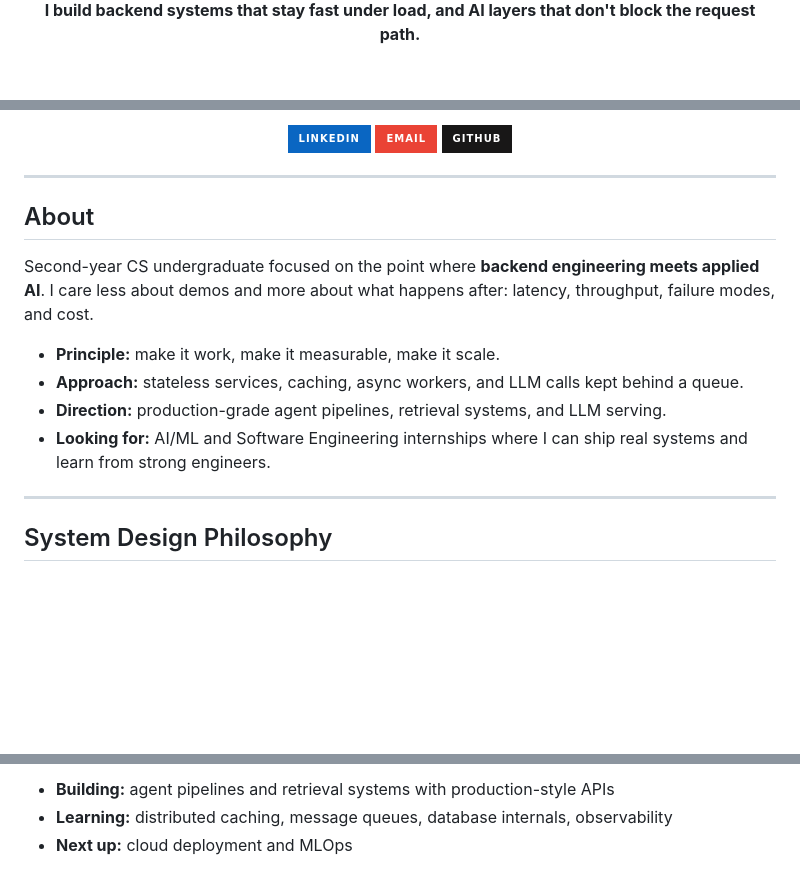
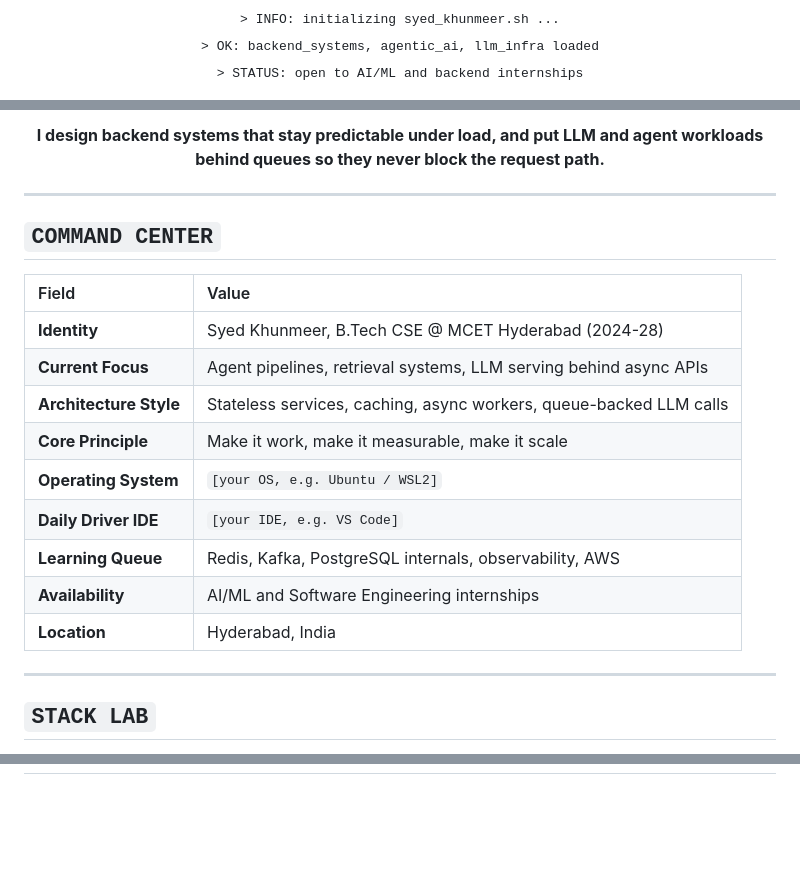
Before and after one commit to SKhunmeer/SKhunmeer, a Markdown page: README.md, 3 parts joined by grey strips. GitHub-like rendering; badges without logos; blank space fills up the shorter version.

Commit message:
Revise README for clarity and project updates
Updated README to enhance clarity and focus on backend systems and AI layers. Added sections for current projects, learning log, and contact information.

```diff
--- a/README.md
+++ b/README.md
@@ -4,3 +10,7 @@
 
-**I build backend systems that stay fast under load, and AI layers that don't block the request path.**
+<samp>
+> INFO: initializing syed_khunmeer.sh ...<br/>
+> OK: backend_systems, agentic_ai, llm_infra loaded<br/>
+> STATUS: open to AI/ML and backend internships
+</samp>
 
@@ -10,22 +18,25 @@
 
-<a href="https://www.linkedin.com/in/YOUR-LINKEDIN-HANDLE"><img src="https://img.shields.io/badge/LinkedIn-0a66c2?style=for-the-badge&logo=linkedin&logoColor=white" alt="LinkedIn" /></a>
-<a href="mailto:syedkhunmeer164@gmail.com"><img src="https://img.shields.io/badge/Email-ea4335?style=for-the-badge&logo=gmail&logoColor=white" alt="Email" /></a>
-<a href="https://github.com/SKhunmeer"><img src="https://img.shields.io/badge/GitHub-181717?style=for-the-badge&logo=github&logoColor=white" alt="GitHub" /></a>
+**I design backend systems that stay predictable under load, and put LLM and agent workloads behind queues so they never block the request path.**
 
 </div>
 
 ---
 
-## About
+## `COMMAND CENTER`
 
-Second-year CS undergraduate focused on the point where **backend engineering meets applied AI**. I care less about demos and more about what happens after: latency, throughput, failure modes, and cost.
-
-- **Principle:** make it work, make it measurable, make it scale.
-- **Approach:** stateless services, caching, async workers, and LLM calls kept behind a queue.
-- **Direction:** production-grade agent pipelines, retrieval systems, and LLM serving.
-- **Looking for:** AI/ML and Software Engineering internships where I can ship real systems and learn from strong engineers.
+| Field | Value |
+|:--|:--|
+| **Identity** | Syed Khunmeer, B.Tech CSE @ MCET Hyderabad (2024-28) |
+| **Current Focus** | Agent pipelines, retrieval systems, LLM serving behind async APIs |
+| **Architecture Style** | Stateless services, caching, async workers, queue-backed LLM calls |
+| **Core Principle** | Make it work, make it measurable, make it scale |
+| **Operating System** | `[your OS, e.g. Ubuntu / WSL2]` |
+| **Daily Driver IDE** | `[your IDE, e.g. VS Code]` |
+| **Learning Queue** | Redis, Kafka, PostgreSQL internals, observability, AWS |
+| **Availability** | AI/ML and Software Engineering internships |
+| **Location** | Hyderabad, India |
 
 ---
 
-## System Design Philosophy
+## `STACK LAB`
 
@@ -172,5 +168,3 @@ Experiments fine-tuning open-source LLMs on domain data using parameter-efficien
 
-- **Building:** agent pipelines and retrieval systems with production-style APIs
-- **Learning:** distributed caching, message queues, database internals, observability
-- **Next up:** cloud deployment and MLOps
+<div align="center">
 
```
Also changed, not shown: other parts of README.md (+113 -126 lines).
